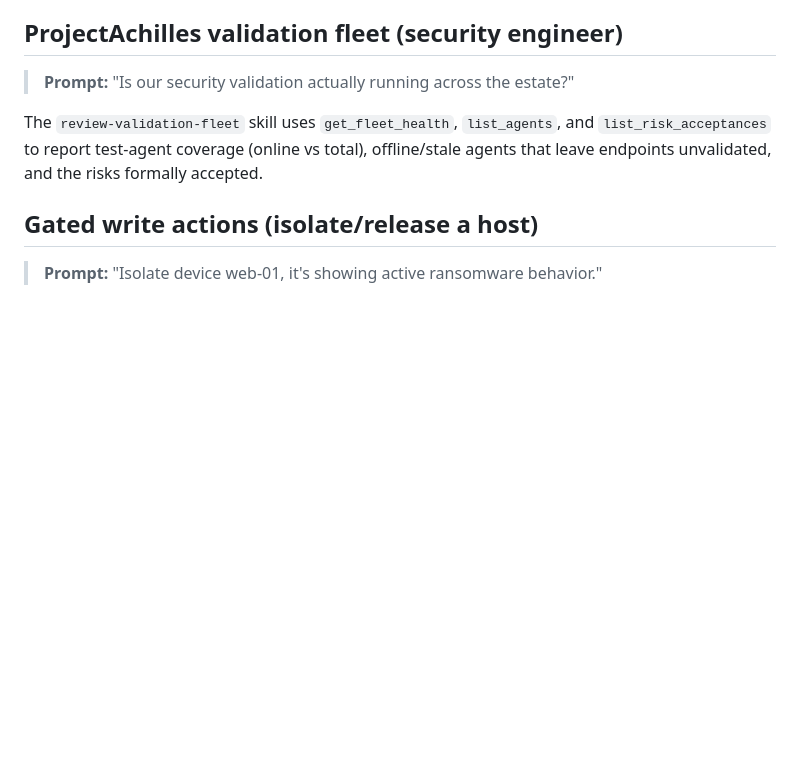
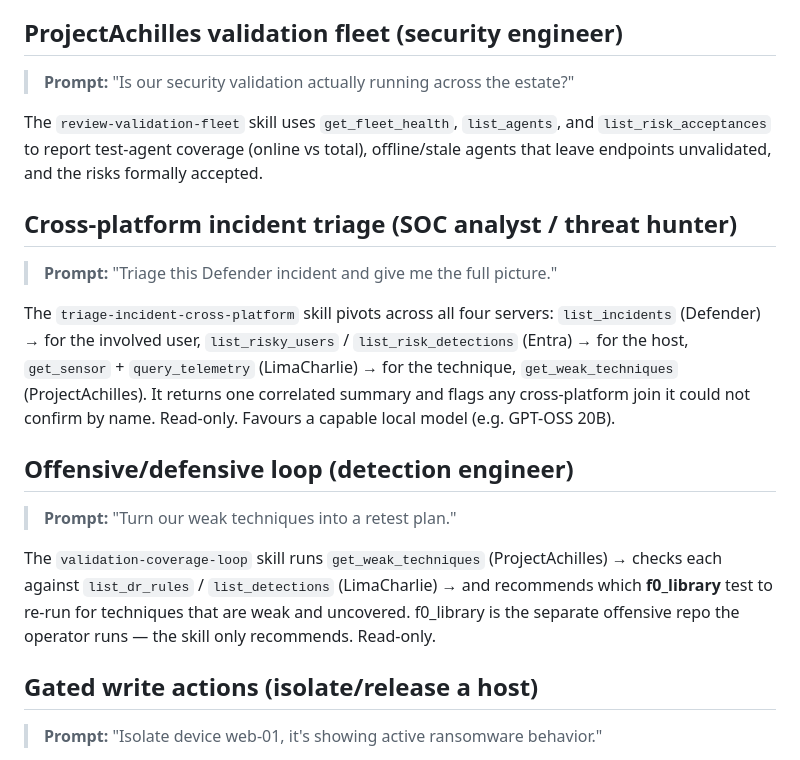
Before and after one commit to ubercylon8/f0_sectools, a Markdown page: docs/user-guide/workflows.md, the part around the change. Drawn GitHub-style; blank space fills up the shorter version.

Commit message:
docs: wire cross-platform skills into user guide + CLAUDE.md; note multi-step eval as future
Co-Authored-By: Claude Fable 5 <noreply@anthropic.com>
Claude-Session: https://claude.ai/code/session_01TMoap3fRVq13TQah7BMdLm

```diff
--- a/docs/user-guide/workflows.md
+++ b/docs/user-guide/workflows.md
@@ -103,6 +103,27 @@ The `review-validation-fleet` skill uses `get_fleet_health`, `list_agents`, and
 offline/stale agents that leave endpoints unvalidated, and the risks formally
 accepted.
 
+## Cross-platform incident triage (SOC analyst / threat hunter)
+
+> **Prompt:** "Triage this Defender incident and give me the full picture."
+
+The `triage-incident-cross-platform` skill pivots across all four servers:
+`list_incidents` (Defender) → for the involved user, `list_risky_users` /
+`list_risk_detections` (Entra) → for the host, `get_sensor` + `query_telemetry`
+(LimaCharlie) → for the technique, `get_weak_techniques` (ProjectAchilles). It
+returns one correlated summary and flags any cross-platform join it could not
+confirm by name. Read-only. Favours a capable local model (e.g. GPT-OSS 20B).
+
+## Offensive/defensive loop (detection engineer)
+
+> **Prompt:** "Turn our weak techniques into a retest plan."
+
+The `validation-coverage-loop` skill runs `get_weak_techniques` (ProjectAchilles)
+→ checks each against `list_dr_rules` / `list_detections` (LimaCharlie) → and
+recommends which **f0_library** test to re-run for techniques that are weak and
+uncovered. f0_library is the separate offensive repo the operator runs — the
+skill only recommends. Read-only.
+
 ## Gated write actions (isolate/release a host)
 
 > **Prompt:** "Isolate device web-01, it's showing active ransomware behavior."
```
Also changed, not shown: CLAUDE.md (+2 -1 lines), evals/README.md (+8 -0 lines).
